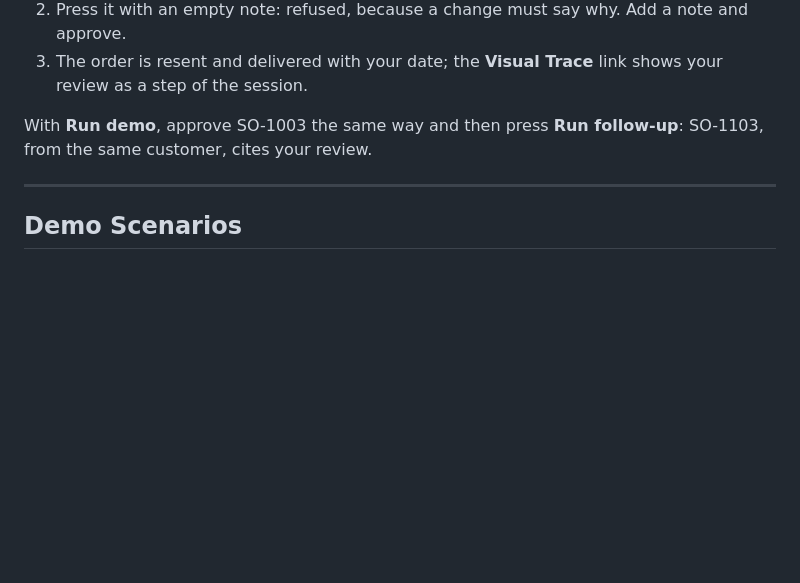
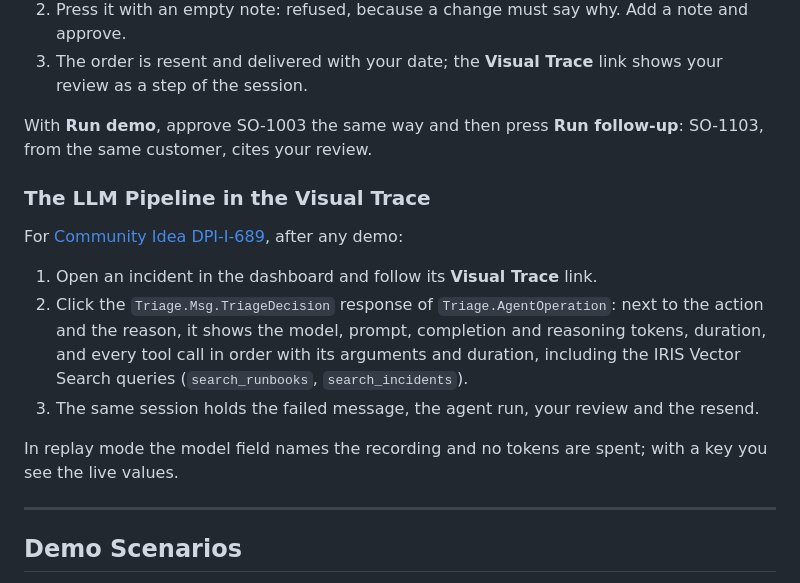
Before and after one commit to FilippoGalli001/Interop-Triage, a Markdown page: README.md, the part around the change. Rendered like a GitHub page; blank space fills up the shorter version.

Commit message:
README: step-by-step example of the LLM pipeline in the Visual Trace (DPI-I-689)

```diff
--- a/README.md
+++ b/README.md
@@ -81,6 +81,16 @@ After **Quick demo**, **SO-1003** waits for approval: the agent turned `21/11/20
 3. The order is resent and delivered with your date; the **Visual Trace** link shows your review as a step of the session.
 
 With **Run demo**, approve SO-1003 the same way and then press **Run follow-up**: SO-1103, from the same customer, cites your review.
+
+### The LLM Pipeline in the Visual Trace
+
+For [Community Idea DPI-I-689](https://ideas.intersystems.com/ideas/DPI-I-689), after any demo:
+
+1. Open an incident in the dashboard and follow its **Visual Trace** link.
+2. Click the `Triage.Msg.TriageDecision` response of `Triage.AgentOperation`: next to the action and the reason, it shows the model, prompt, completion and reasoning tokens, duration, and every tool call in order with its arguments and duration, including the IRIS Vector Search queries (`search_runbooks`, `search_incidents`).
+3. The same session holds the failed message, the agent run, your review and the resend.
+
+In replay mode the model field names the recording and no tokens are spent; with a key you see the live values.
 
 ---
 
```
